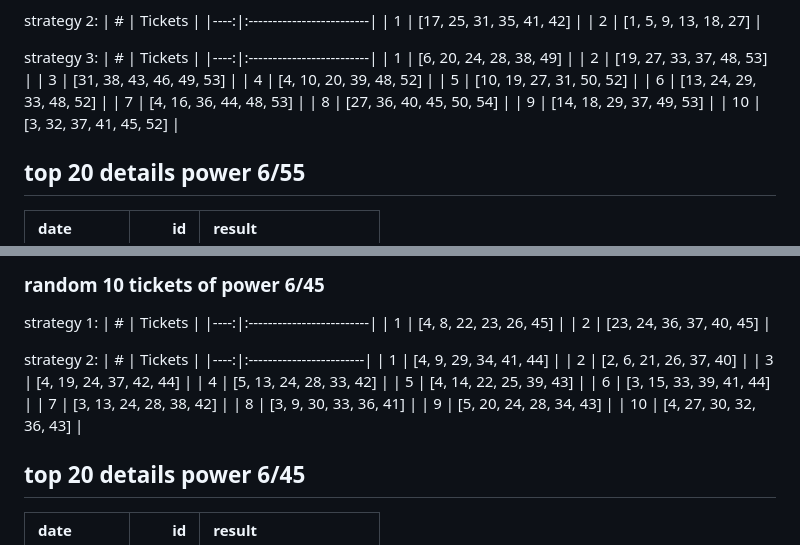
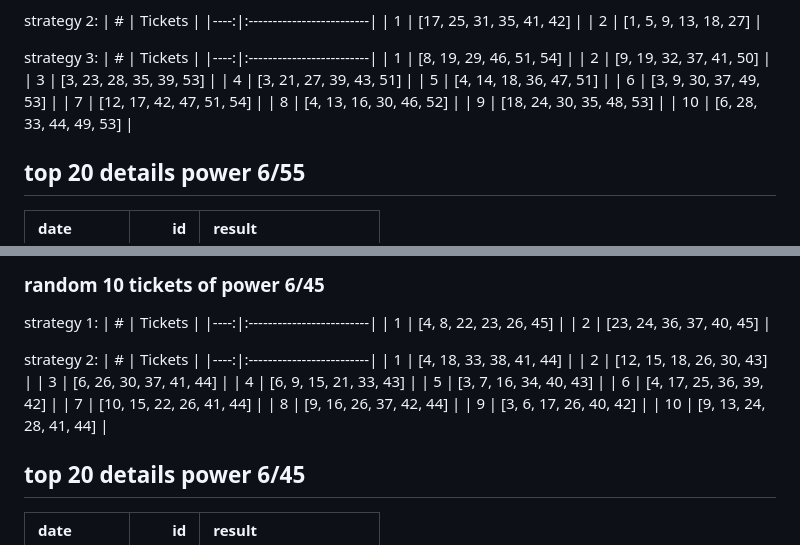
Before and after one commit to thanhnhu/vietlott, a Markdown page: readme.md, 2 parts joined by grey strips. Drawn GitHub-style.

Commit message:
update data @ 2026-03-04 12:39:20

```diff
--- a/readme.md
+++ b/readme.md
@@ -16,16 +18,16 @@ strategy 2:
 strategy 3:
 |   # | Tickets                  |
 |----:|:-------------------------|
-|   1 | [6, 20, 24, 28, 38, 49]  |
-|   2 | [19, 27, 33, 37, 48, 53] |
-|   3 | [31, 38, 43, 46, 49, 53] |
-|   4 | [4, 10, 20, 39, 48, 52]  |
-|   5 | [10, 19, 27, 31, 50, 52] |
-|   6 | [13, 24, 29, 33, 48, 52] |
-|   7 | [4, 16, 36, 44, 48, 53]  |
-|   8 | [27, 36, 40, 45, 50, 54] |
-|   9 | [14, 18, 29, 37, 49, 53] |
-|  10 | [3, 32, 37, 41, 45, 52]  |
+|   1 | [8, 19, 29, 46, 51, 54]  |
+|   2 | [9, 19, 32, 37, 41, 50]  |
+|   3 | [3, 23, 28, 35, 39, 53]  |
+|   4 | [3, 21, 27, 39, 43, 51]  |
+|   5 | [4, 14, 18, 36, 47, 51]  |
+|   6 | [3, 9, 30, 37, 49, 53]   |
+|   7 | [12, 17, 42, 47, 51, 54] |
+|   8 | [4, 13, 16, 30, 46, 52]  |
+|   9 | [18, 24, 30, 35, 48, 53] |
+|  10 | [6, 28, 33, 44, 49, 53]  |
 
 ## top 20 details power 6/55
 | date       |    id | result                   |
@@ -60,18 +62,18 @@ strategy 1:
 |   2 | [23, 24, 36, 37, 40, 45] |
 
 strategy 2:
-|   # | Tickets                 |
-|----:|:------------------------|
-|   1 | [4, 9, 29, 34, 41, 44]  |
-|   2 | [2, 6, 21, 26, 37, 40]  |
-|   3 | [4, 19, 24, 37, 42, 44] |
-|   4 | [5, 13, 24, 28, 33, 42] |
-|   5 | [4, 14, 22, 25, 39, 43] |
-|   6 | [3, 15, 33, 39, 41, 44] |
-|   7 | [3, 13, 24, 28, 38, 42] |
-|   8 | [3, 9, 30, 33, 36, 41]  |
-|   9 | [5, 20, 24, 28, 34, 43] |
-|  10 | [4, 27, 30, 32, 36, 43] |
+|   # | Tickets                  |
+|----:|:-------------------------|
+|   1 | [4, 18, 33, 38, 41, 44]  |
+|   2 | [12, 15, 18, 26, 30, 43] |
+|   3 | [6, 26, 30, 37, 41, 44]  |
+|   4 | [6, 9, 15, 21, 33, 43]   |
+|   5 | [3, 7, 16, 34, 40, 43]   |
+|   6 | [4, 17, 25, 36, 39, 42]  |
+|   7 | [10, 15, 22, 26, 41, 44] |
+|   8 | [9, 16, 26, 37, 42, 44]  |
+|   9 | [3, 6, 17, 26, 40, 42]   |
+|  10 | [9, 13, 24, 28, 41, 44]  |
 
 ## top 20 details power 6/45
 | date       |    id | result                   |
```
Also changed, not shown: other parts of readme.md (+4 -2 lines).
